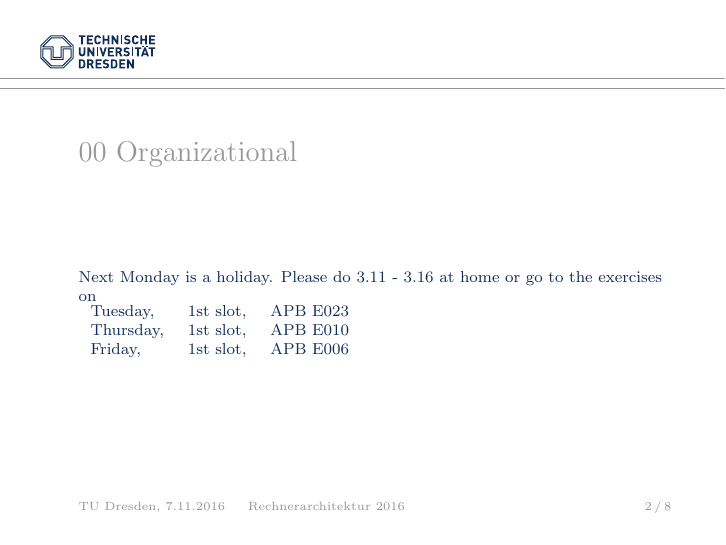
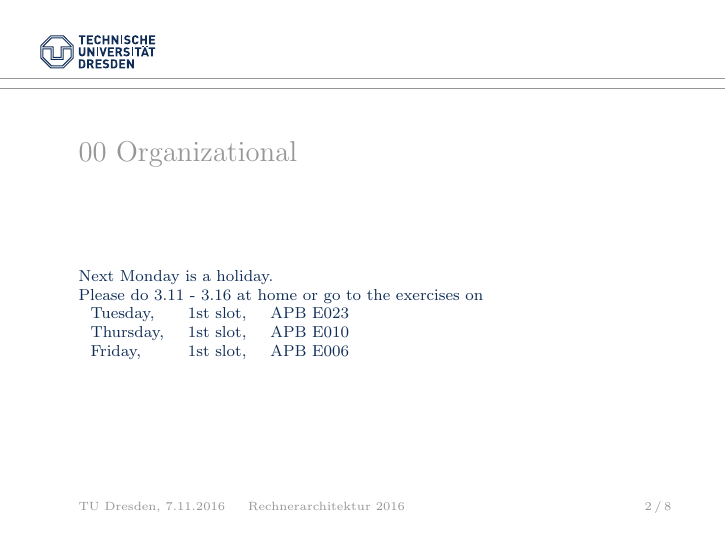
Before and after one commit to fer-rum/ra_exercise, LaTeX slides (session_3.tex): page 2 of 8. Compiled offline with pdfLaTeX; a LaTeX package or settings file that is missing is left out.

Commit message:
inserted linebreak for better visuals

```diff
--- a/session_3.tex
+++ b/session_3.tex
@@ -27,7 +27,7 @@
 
 \begin{frame}{Organizational}
 
-	Next Monday is a holiday.
+	Next Monday is a holiday.\\
 	Please do 3.11 - 3.16 at home or go to the exercises on
 
 	\begin{tabular}{lcc}
```
